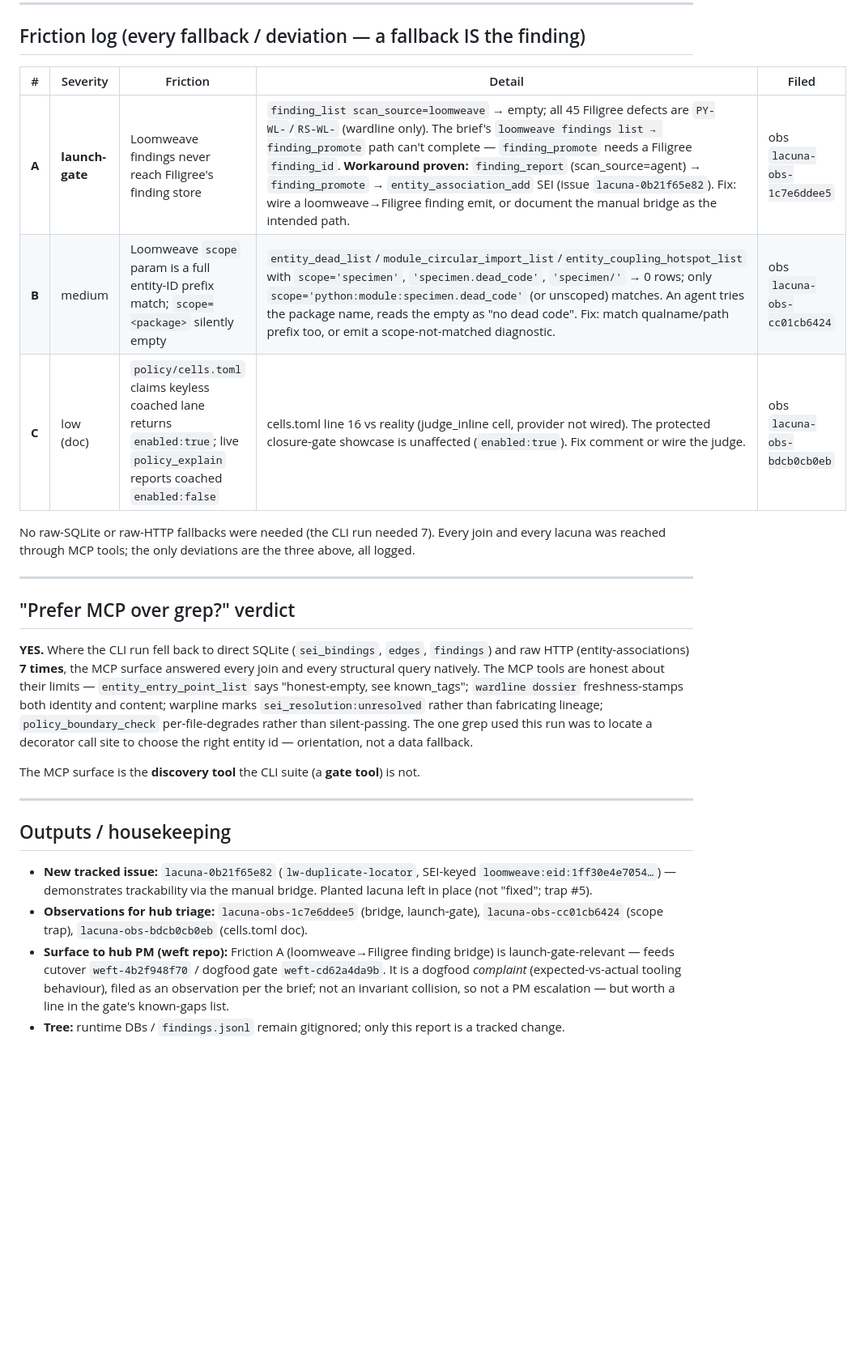
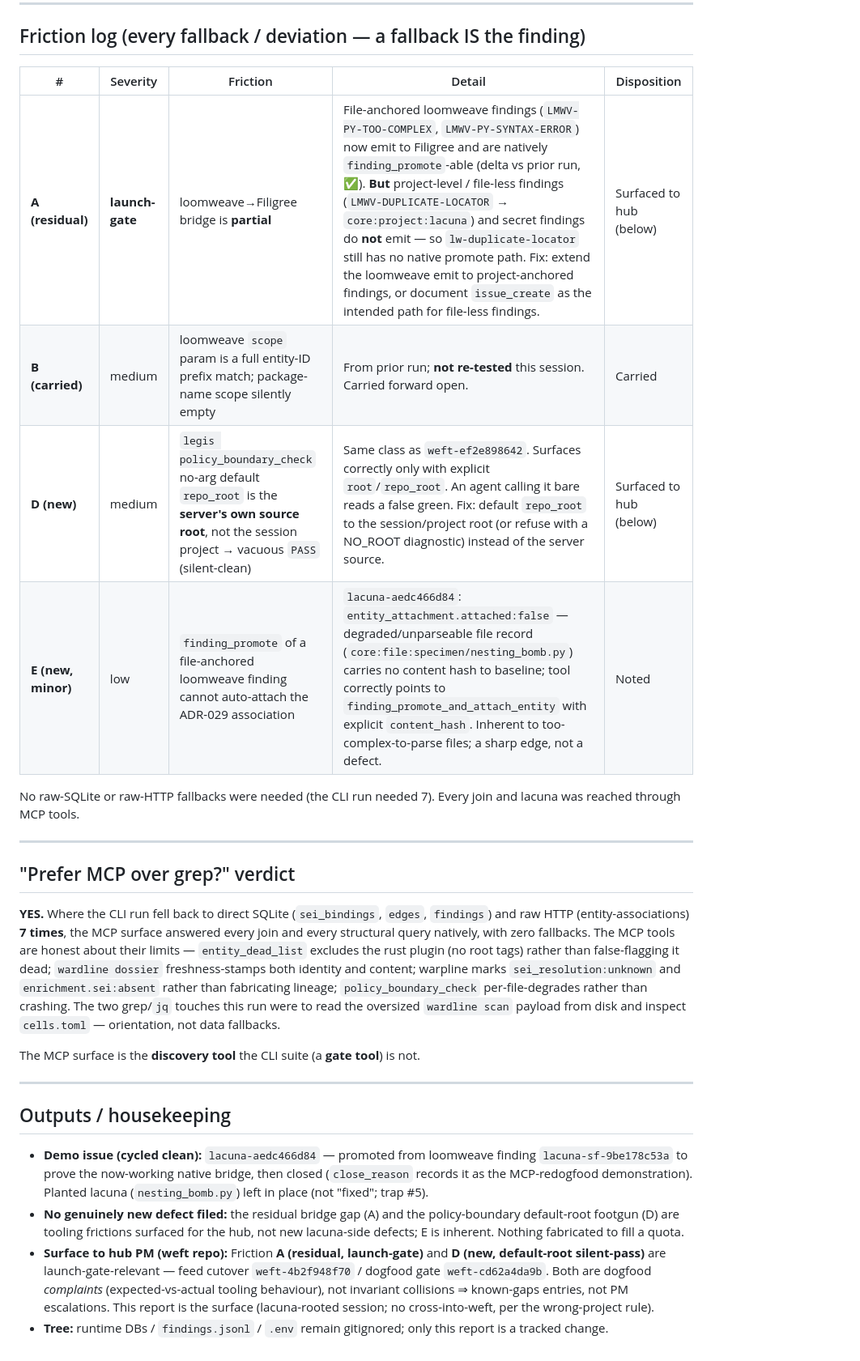
Before and after one commit to foundryside-dev/lacuna, a Markdown page: docs/dogfood/2026-06-14-mcp-redogfood-report.md, the part around one of its changes. Shown at 81% size. GitHub-like rendering; blank space fills up the shorter version.

```diff
--- a/docs/dogfood/2026-06-14-mcp-redogfood-report.md
+++ b/docs/dogfood/2026-06-14-mcp-redogfood-report.md
@@ -131,15 +165,15 @@ never gate; every response `local_only:true`, `peer_side_effects:[]`,
 
 ## Friction log (every fallback / deviation — a fallback IS the finding)
 
-| # | Severity | Friction | Detail | Filed |
-|---|----------|----------|--------|-------|
-| **A** | **launch-gate** | Loomweave findings never reach Filigree's finding store | `finding_list scan_source=loomweave` → empty; all 45 Filigree defects are `PY-WL-`/`RS-WL-` (wardline only). The brief's `loomweave findings list → finding_promote` path can't complete — `finding_promote` needs a Filigree `finding_id`. **Workaround proven:** `finding_report` (scan_source=agent) → `finding_promote` → `entity_association_add` SEI (issue `lacuna-0b21f65e82`). Fix: wire a loomweave→Filigree finding emit, or document the manual bridge as the intended path. | obs `lacuna-obs-1c7e6ddee5` |
-| **B** | medium | Loomweave `scope` param is a full entity-ID prefix match; `scope=<package>` silently empty | `entity_dead_list`/`module_circular_import_list`/`entity_coupling_hotspot_list` with `scope='specimen'`, `'specimen.dead_code'`, `'specimen/'` → 0 rows; only `scope='python:module:specimen.dead_code'` (or unscoped) matches. An agent tries the package name, reads the empty as "no dead code". Fix: match qualname/path prefix too, or emit a scope-not-matched diagnostic. | obs `lacuna-obs-cc01cb6424` |
-| **C** | low (doc) | `policy/cells.toml` claims keyless coached lane returns `enabled:true`; live `policy_explain` reports coached `enabled:false` | cells.toml line 16 vs reality (judge_inline cell, provider not wired). The protected closure-gate showcase is unaffected (`enabled:true`). Fix comment or wire the judge. | obs `lacuna-obs-bdcb0cb0eb` |
+| # | Severity | Friction | Detail | Disposition |
+|---|----------|----------|--------|-------------|
+| **A (residual)** | **launch-gate** | loomweave→Filigree bridge is **partial** | File-anchored loomweave findings (`LMWV-PY-TOO-COMPLEX`, `LMWV-PY-SYNTAX-ERROR`) now emit to Filigree and are natively `finding_promote`-able (delta vs prior run, ✅). **But** project-level / file-less findings (`LMWV-DUPLICATE-LOCATOR` → `core:project:lacuna`) and secret findings do **not** emit — so `lw-duplicate-locator` still has no native promote path. Fix: extend the loomweave emit to project-anchored findings, or document `issue_create` as the intended path for file-less findings. | Surfaced to hub (below) |
+| **B (carried)** | medium | loomweave `scope` param is a full entity-ID prefix match; package-name scope silently empty | From prior run; **not re-tested** this session. Carried forward open. | Carried |
+| **D (new)** | medium | `legis policy_boundary_check` no-arg default `repo_root` is the **server's own source root**, not the session project → vacuous `PASS` (silent-clean) | Same class as `weft-ef2e898642`. Surfaces correctly only with explicit `root`/`repo_root`. An agent calling it bare reads a false green. Fix: default `repo_root` to the session/project root (or refuse with a NO_ROOT diagnostic) instead of the server source. | Surfaced to hub (below) |
+| **E (new, minor)** | low | `finding_promote` of a file-anchored loomweave finding cannot auto-attach the ADR-029 association | `lacuna-aedc466d84`: `entity_attachment.attached:false` — degraded/unparseable file record (`core:file:specimen/nesting_bomb.py`) carries no content hash to baseline; tool correctly points to `finding_promote_and_attach_entity` with explicit `content_hash`. Inherent to too-complex-to-parse files; a sharp edge, not a defect. | Noted |
 
-No raw-SQLite or raw-HTTP fallbacks were needed (the CLI run needed 7). Every
-join and every lacuna was reached through MCP tools; the only deviations are the
-three above, all logged.
+No raw-SQLite or raw-HTTP fallbacks were needed (the CLI run needed 7). Every join
+and lacuna was reached through MCP tools.
 
 ---
 
@@ -147,13 +181,14 @@ three above, all logged.
 
 **YES.** Where the CLI run fell back to direct SQLite (`sei_bindings`, `edges`,
 `findings`) and raw HTTP (entity-associations) **7 times**, the MCP surface
-answered every join and every structural query natively. The MCP tools are
-honest about their limits — `entity_entry_point_list` says "honest-empty, see
-known_tags"; `wardline dossier` freshness-stamps both identity and content;
-warpline marks `sei_resolution:unresolved` rather than fabricating lineage;
-`policy_boundary_check` per-file-degrades rather than silent-passing. The one
-grep used this run was to locate a decorator call site to choose the right entity
-id — orientation, not a data fallback.
+answered every join and every structural query natively, with zero fallbacks. The
+MCP tools are honest about their limits — `entity_dead_list` excludes the rust
+plugin (no root tags) rather than false-flagging it dead; `wardline dossier`
+freshness-stamps both identity and content; warpline marks `sei_resolution:unknown`
+and `enrichment.sei:absent` rather than fabricating lineage; `policy_boundary_check`
+per-file-degrades rather than crashing. The two grep/`jq` touches this run were to
+read the oversized `wardline scan` payload from disk and inspect `cells.toml` —
+orientation, not data fallbacks.
 
 The MCP surface is the **discovery tool** the CLI suite (a **gate tool**) is not.
 
@@ -161,15 +196,18 @@ The MCP surface is the **discovery tool** the CLI suite (a **gate tool**) is not
 
 ## Outputs / housekeeping
 
-- **New tracked issue:** `lacuna-0b21f65e82` (`lw-duplicate-locator`, SEI-keyed
-  `loomweave:eid:1ff30e4e7054…`) — demonstrates trackability via the manual
-  bridge. Planted lacuna left in place (not "fixed"; trap #5).
-- **Observations for hub triage:** `lacuna-obs-1c7e6ddee5` (bridge, launch-gate),
-  `lacuna-obs-cc01cb6424` (scope trap), `lacuna-obs-bdcb0cb0eb` (cells.toml doc).
-- **Surface to hub PM (weft repo):** Friction A (loomweave→Filigree finding
-  bridge) is launch-gate-relevant — feeds cutover `weft-4b2f948f70` / dogfood gate
-  `weft-cd62a4da9b`. It is a dogfood *complaint* (expected-vs-actual tooling
-  behaviour), filed as an observation per the brief; not an invariant collision,
-  so not a PM escalation — but worth a line in the gate's known-gaps list.
-- **Tree:** runtime DBs / `findings.jsonl` remain gitignored; only this report is
-  a tracked change.
+- **Demo issue (cycled clean):** `lacuna-aedc466d84` — promoted from loomweave
+  finding `lacuna-sf-9be178c53a` to prove the now-working native bridge, then
+  closed (`close_reason` records it as the MCP-redogfood demonstration). Planted
+  lacuna (`nesting_bomb.py`) left in place (not "fixed"; trap #5).
+- **No genuinely new defect filed:** the residual bridge gap (A) and the
+  policy-boundary default-root footgun (D) are tooling frictions surfaced for the
+  hub, not new lacuna-side defects; E is inherent. Nothing fabricated to fill a quota.
+- **Surface to hub PM (weft repo):** Friction **A (residual, launch-gate)** and
+  **D (new, default-root silent-pass)** are launch-gate-relevant — feed cutover
+  `weft-4b2f948f70` / dogfood gate `weft-cd62a4da9b`. Both are dogfood *complaints*
+  (expected-vs-actual tooling behaviour), not invariant collisions ⇒ known-gaps
+  entries, not PM escalations. This report is the surface (lacuna-rooted session;
+  no cross-into-weft, per the wrong-project rule).
+- **Tree:** runtime DBs / `findings.jsonl` / `.env` remain gitignored; only this
+  report is a tracked change.
```
Also changed, not shown: other parts of docs/dogfood/2026-06-14-mcp-redogfood-report.md (+92 -58 lines).
